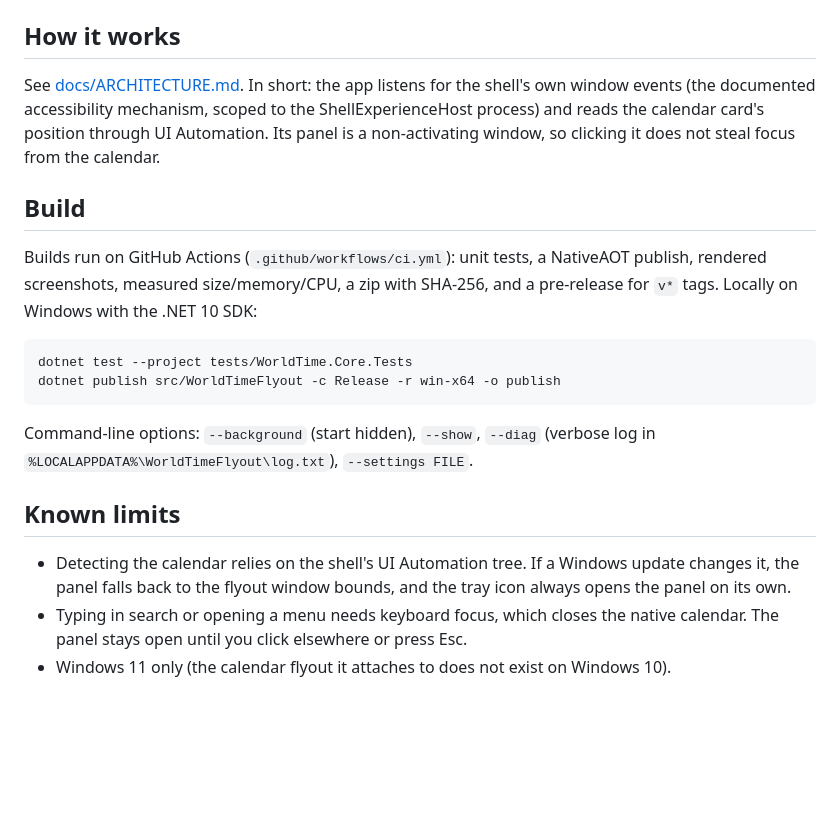
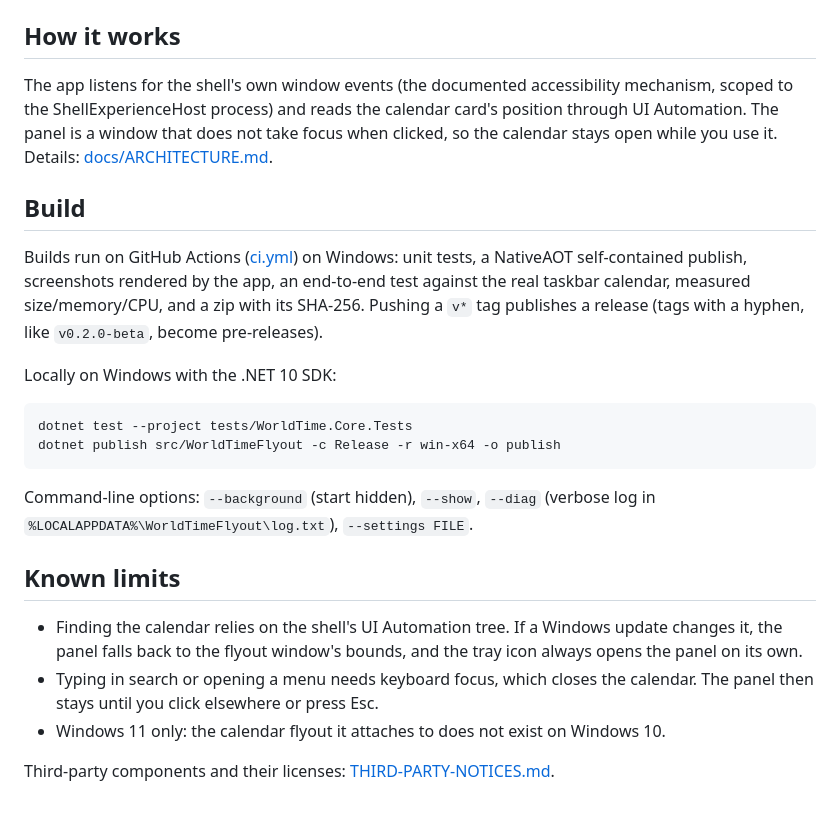
Before and after one commit to Th3EvilGod/world-time-flyout, a Markdown page: README.md, the part around one of its changes. Rendered like a GitHub page; blank space fills up the shorter version.

```diff
--- a/README.md
+++ b/README.md
@@ -51,29 +84,35 @@ panel's "More" menu or the tray icon menu.
 
 ## How it works
 
-See [docs/ARCHITECTURE.md](docs/ARCHITECTURE.md). In short: the app listens for the
-shell's own window events (the documented accessibility mechanism, scoped to the
-ShellExperienceHost process) and reads the calendar card's position through UI
-Automation. Its panel is a non-activating window, so clicking it does not steal focus
-from the calendar.
+The app listens for the shell's own window events (the documented accessibility
+mechanism, scoped to the ShellExperienceHost process) and reads the calendar card's
+position through UI Automation. The panel is a window that does not take focus when
+clicked, so the calendar stays open while you use it. Details:
+[docs/ARCHITECTURE.md](docs/ARCHITECTURE.md).
 
 ## Build
 
-Builds run on GitHub Actions (`.github/workflows/ci.yml`): unit tests, a NativeAOT
-publish, rendered screenshots, measured size/memory/CPU, a zip with SHA-256, and a
-pre-release for `v*` tags. Locally on Windows with the .NET 10 SDK:
+Builds run on GitHub Actions ([ci.yml](.github/workflows/ci.yml)) on Windows: unit tests,
+a NativeAOT self-contained publish, screenshots rendered by the app, an end-to-end test
+against the real taskbar calendar, measured size/memory/CPU, and a zip with its SHA-256.
+Pushing a `v*` tag publishes a release (tags with a hyphen, like `v0.2.0-beta`, become
+pre-releases).
+
+Locally on Windows with the .NET 10 SDK:
 
     dotnet test --project tests/WorldTime.Core.Tests
     dotnet publish src/WorldTimeFlyout -c Release -r win-x64 -o publish
 
-Command-line options: `--background` (start hidden), `--show`, `--diag` (verbose log
-in `%LOCALAPPDATA%\WorldTimeFlyout\log.txt`), `--settings FILE`.
+Command-line options: `--background` (start hidden), `--show`, `--diag` (verbose log in
+`%LOCALAPPDATA%\WorldTimeFlyout\log.txt`), `--settings FILE`.
 
 ## Known limits
 
-- Detecting the calendar relies on the shell's UI Automation tree. If a Windows update
-  changes it, the panel falls back to the flyout window bounds, and the tray icon always
-  opens the panel on its own.
-- Typing in search or opening a menu needs keyboard focus, which closes the native
-  calendar. The panel stays open until you click elsewhere or press Esc.
-- Windows 11 only (the calendar flyout it attaches to does not exist on Windows 10).
+- Finding the calendar relies on the shell's UI Automation tree. If a Windows update
+  changes it, the panel falls back to the flyout window's bounds, and the tray icon
+  always opens the panel on its own.
+- Typing in search or opening a menu needs keyboard focus, which closes the calendar.
+  The panel then stays until you click elsewhere or press Esc.
+- Windows 11 only: the calendar flyout it attaches to does not exist on Windows 10.
+
+Third-party components and their licenses: [THIRD-PARTY-NOTICES.md](THIRD-PARTY-NOTICES.md).
```
Also changed, not shown: other parts of README.md (+71 -38 lines), docs/images/compact.png (added), docs/images/date-picker.png (added), docs/images/expanded.png (added).
